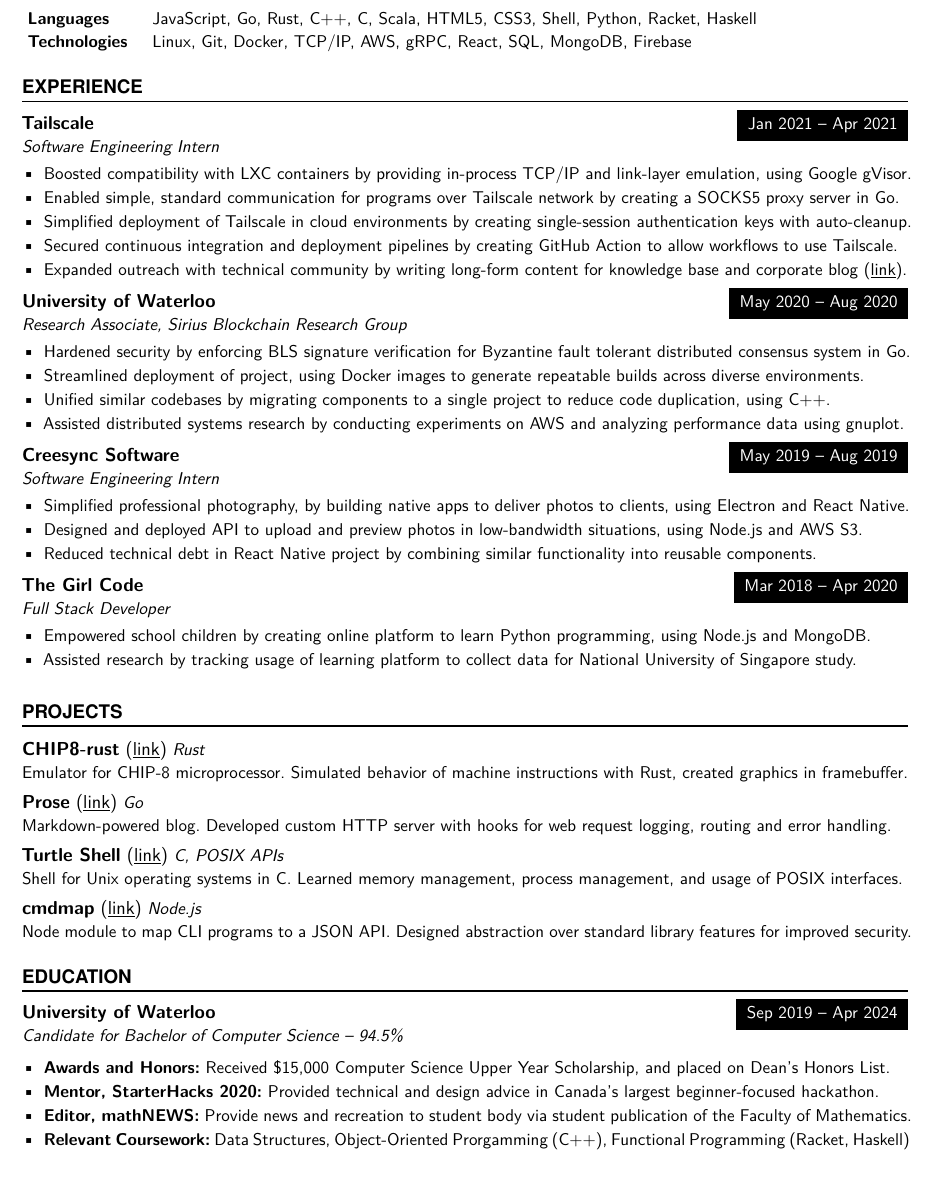
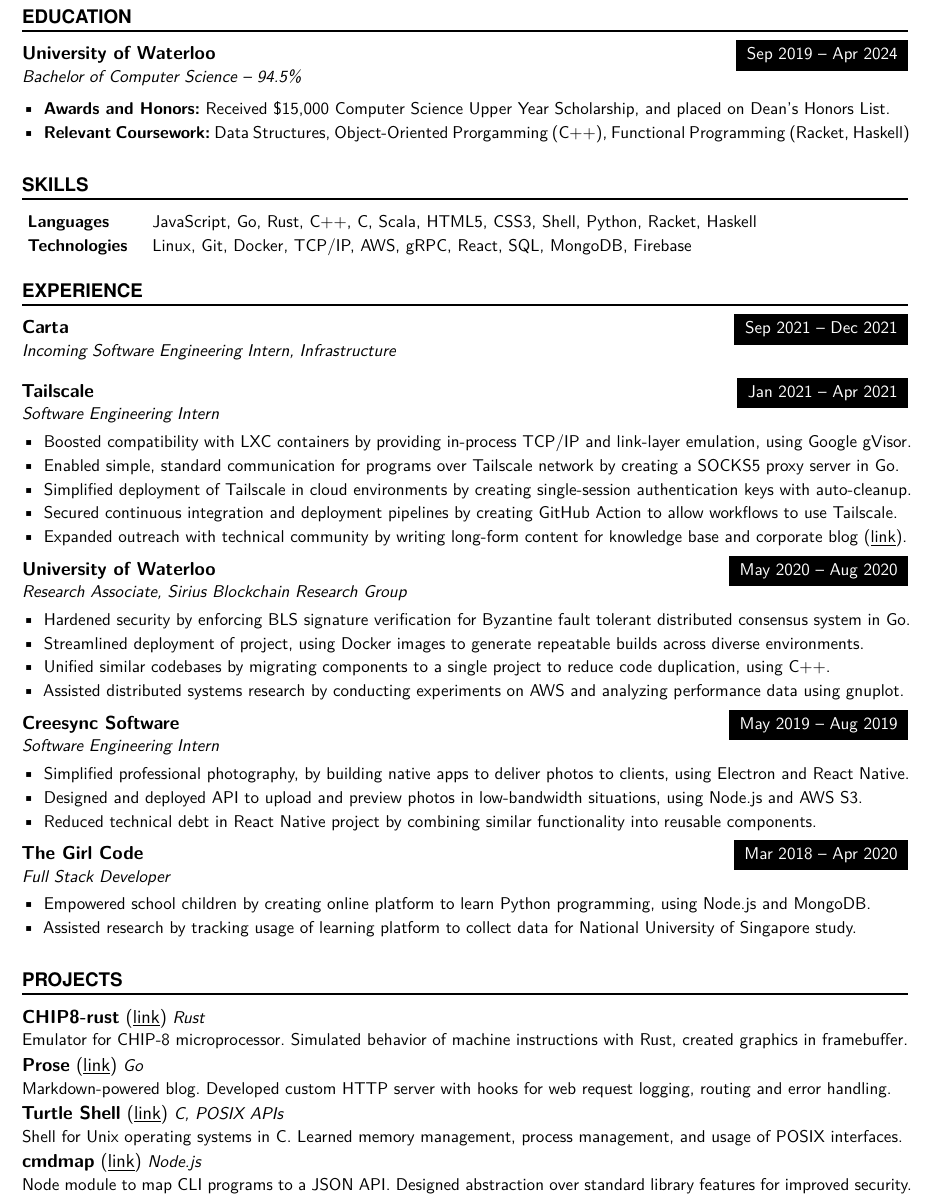
Before and after one commit to tendstofortytwo/me, a LaTeX CV (resume.tex): part of the page, cut so that both start at the same text, the shorter picture padded with empty space. Compiled offline with XeLaTeX.

Commit message:
resume: summer 2022, pre-Carta update
Signed-off-by: Naman Sood <mail@nsood.in>

```diff
--- a/resume.tex
+++ b/resume.tex
@@ -19,7 +19,7 @@
 \usepackage{lmodern}
 \usepackage[protrusion=true]{microtype}
 \usepackage[svgnames]{xcolor}  % Colours by their 'svgnames'
-\usepackage[margin=0.65in,top=0.3in,bottom=0.15in]{geometry}
+\usepackage[margin=0.65in,top=0.3in,bottom=0.3in]{geometry}
 \usepackage{url}
 \usepackage{lmodern} % Allow arbitrary font sizes
 \usepackage{textcomp}
@@ -133,6 +133,22 @@
         \href{https://linkedin.com/in/namansood}{linkedin.com/in/namansood} |
         \href{https://github.com/namansood}{github.com/namansood}
 \hfill}
+
+%%% Education
+%%% ------------------------------------------------------------
+\NewPart{Education}{}
+\EducationEntry
+{University of Waterloo}
+{Sep 2019 -- Apr 2024}
+{Bachelor of Computer Science -- 94.5\%}
+{\begin{itemize} \itemsep -1pt
+    \vspace{1mm}
+    \item {\bf Awards and Honors:} Received \$15,000 Computer Science Upper Year Scholarship, and placed on Dean's Honors List.
+    % \item {\bf Mentor, StarterHacks 2020:} Provided technical and design advice in Canada's largest beginner-focused hackathon.
+    % \item {\bf Editor, mathNEWS:} Provide news and recreation to student body via student publication of the Faculty of Mathematics.
+    \item {\bf Relevant Coursework:} Data Structures, Object-Oriented Prorgamming (C++), Functional Programming (Racket, Haskell)
+    \end{itemize}}
+
 %%% Skills
 %%% ------------------------------------------------------------
 \NewPart{Skills}{}
@@ -144,6 +160,13 @@
 %%% ------------------------------------------------------------
 \NewPart{Experience}{}
 \normalsize
+\WorkEntry
+{Carta}
+{Sep 2021 -- Dec 2021}
+{Incoming Software Engineering Intern, Infrastructure}
+{
+% todo: work
+}
 \iffalse
 % long form description for job applications
 Made Tailscale ready for the cloud, by creating features that allowed it
@@ -222,35 +245,20 @@
 {Rust}
 {Emulator for CHIP-8 microprocessor. Simulated behavior of machine instructions with
 Rust, created graphics in framebuffer.}
-\vspace{2mm}
+\vspace{1mm}
 \ProjectEntry{Prose}{https://github.com/namansood/prose}
 {Go}
 {Markdown-powered blog. Developed custom HTTP server with hooks for web request logging, routing
 and error handling.}
-\vspace{2mm}
+\vspace{1mm}
 \ProjectEntry{Turtle Shell}{https://github.com/namansood/tsh}
 {C, POSIX APIs}
 {Shell for Unix operating systems in C. Learned memory management, process management,
 and usage of POSIX interfaces. }
-\vspace{2mm}
+\vspace{1mm}
 \ProjectEntry{cmdmap}{https://github.com/namansood/cmdmap}
 {Node.js}
 {Node module to map CLI programs to a JSON API. Designed abstraction over standard
 library features for improved security.}
 
-%%% Education
-%%% ------------------------------------------------------------
-\NewPart{Education}{}
-\EducationEntry
-{University of Waterloo}
-{Sep 2019 -- Apr 2024}
-{Candidate for Bachelor of Computer Science -- 94.5\%}
-{\begin{itemize} \itemsep -1pt
-    \vspace{1mm}
-    \item {\bf Awards and Honors:} Received \$15,000 Computer Science Upper Year Scholarship, and placed on Dean's Honors List.
-    \item {\bf Mentor, StarterHacks 2020:} Provided technical and design advice in Canada's largest beginner-focused hackathon.
-    \item {\bf Editor, mathNEWS:} Provide news and recreation to student body via student publication of the Faculty of Mathematics.
-    \item {\bf Relevant Coursework:} Data Structures, Object-Oriented Prorgamming (C++), Functional Programming (Racket, Haskell)
-    \end{itemize}}
-\
 \end{document}
```
Also changed, not shown: resume.pdf.
